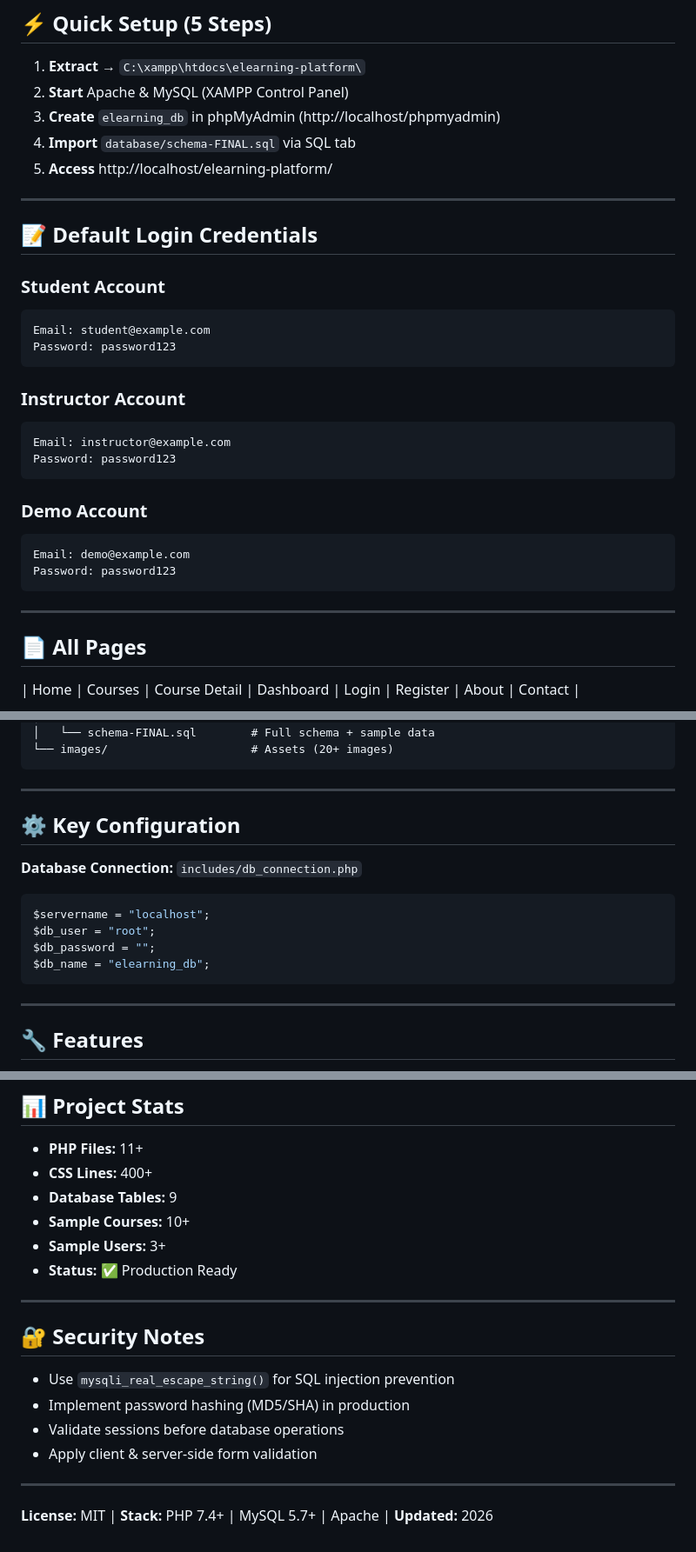
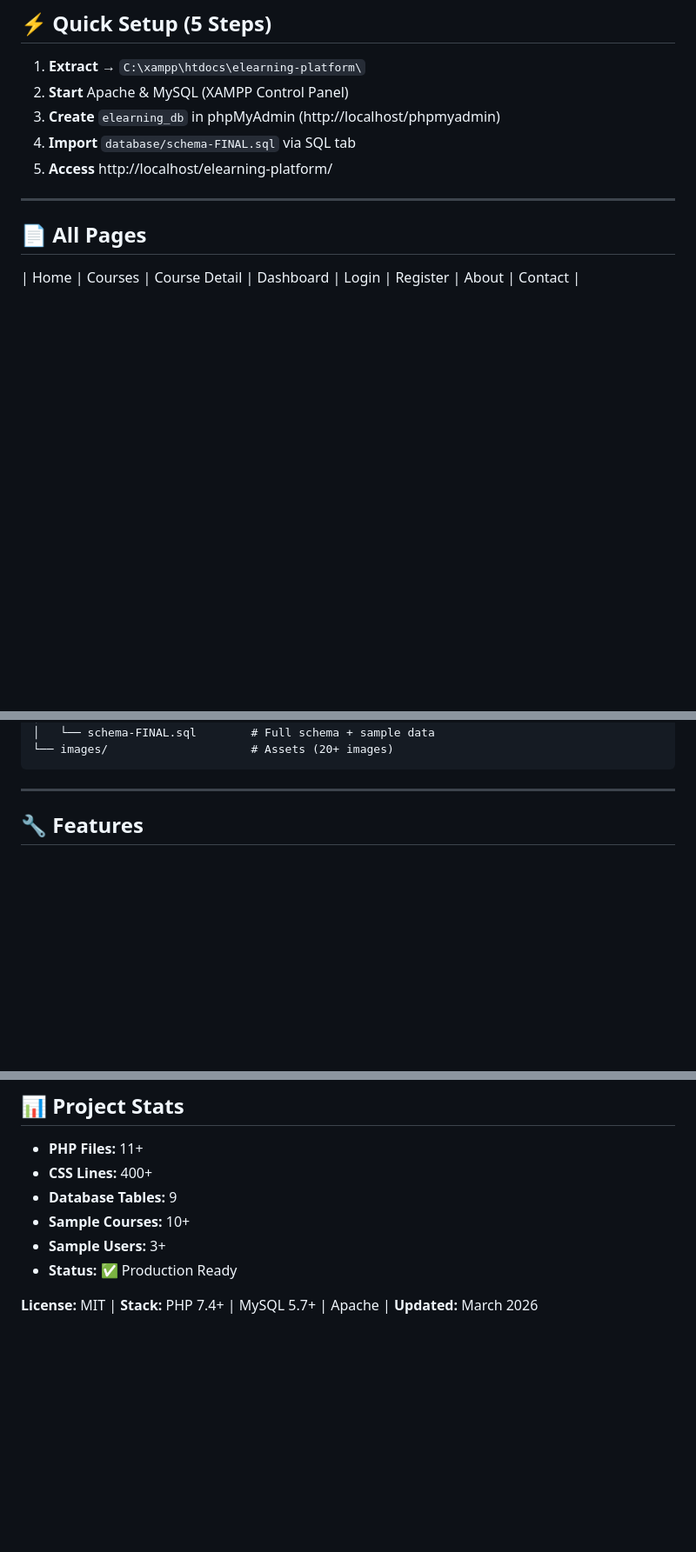
Before and after one commit to tanjilhasanemon/elearning-platform, a Markdown page: README.md, 3 parts joined by grey strips. Shown at 87% size. Drawn GitHub-style; blank space fills up the shorter version.

Commit message:
Sixth Commit: Added proper README.md

````diff
--- a/README.md
+++ b/README.md
@@ -14,27 +14,6 @@
 
 ---
 
-## 📝 Default Login Credentials
-
-### Student Account
-```
-Email: student@example.com
-Password: password123
-```
-
-### Instructor Account
-```
-Email: instructor@example.com
-Password: password123
-```
-
-### Demo Account
-```
-Email: demo@example.com
-Password: password123
-```
-
----
 
 ## 📄 All Pages
 
@@ -90,17 +69,6 @@ elearning-platform/
 
 ---
 
-## ⚙️ Key Configuration
-
-**Database Connection:** `includes/db_connection.php`
-```php
-$servername = "localhost";
-$db_user = "root";
-$db_password = "";
-$db_name = "elearning_db";
-```
-
----
 
 ## 🔧 Features
 
@@ -161,15 +129,6 @@ $db_name = "elearning_db";
 - **Sample Users:** 3+
 - **Status:** ✅ Production Ready
 
----
 
-## 🔐 Security Notes
 
-- Use `mysqli_real_escape_string()` for SQL injection prevention
-- Implement password hashing (MD5/SHA) in production
-- Validate sessions before database operations
-- Apply client & server-side form validation
-
----
-
-**License:** MIT | **Stack:** PHP 7.4+ | MySQL 5.7+ | Apache | **Updated:** 2026
+**License:** MIT | **Stack:** PHP 7.4+ | MySQL 5.7+ | Apache | **Updated:** March 2026
````
